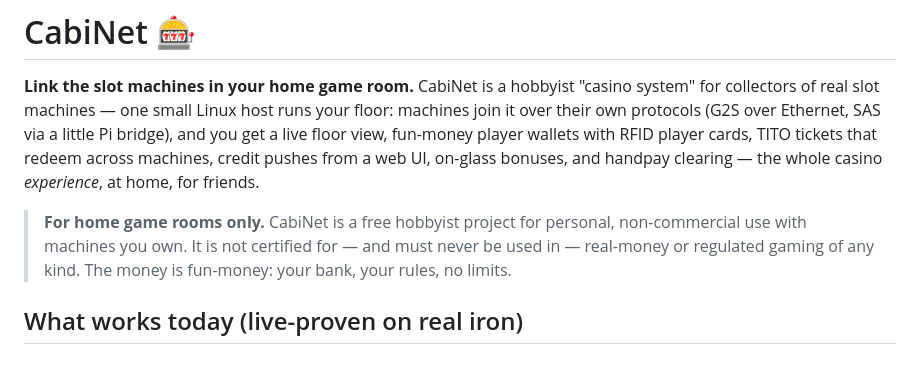
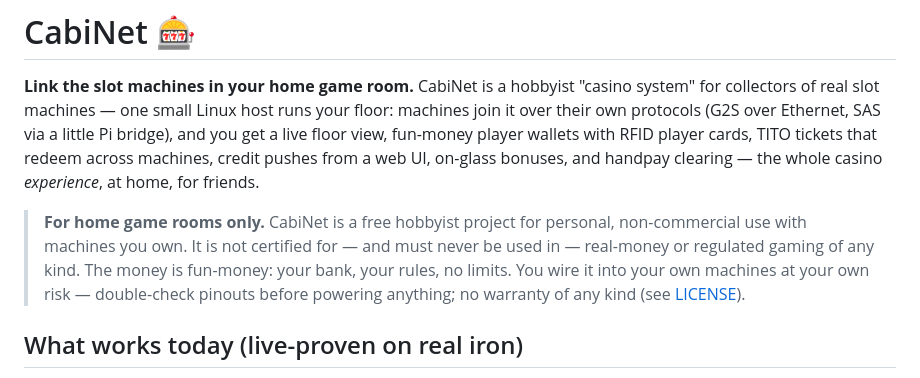
Before and after one commit to ajs1616/CabiNet, a Markdown page: README.md, the part around the change. Rendered like a GitHub page.

Commit message:
docs: at-your-own-risk hardware note in the README disclaimer + at the SAS wiring step
Co-Authored-By: Claude Fable 5 <noreply@anthropic.com>

```diff
--- a/README.md
+++ b/README.md
@@ -11,7 +11,9 @@ whole casino *experience*, at home, for friends.
 > **For home game rooms only.** CabiNet is a free hobbyist project for
 > personal, non-commercial use with machines you own. It is not certified for
 > — and must never be used in — real-money or regulated gaming of any kind.
-> The money is fun-money: your bank, your rules, no limits.
+> The money is fun-money: your bank, your rules, no limits. You wire it into
+> your own machines at your own risk — double-check pinouts before powering
+> anything; no warranty of any kind (see [LICENSE](LICENSE)).
 
 ## What works today (live-proven on real iron)
 
```
Also changed, not shown: deploy/SMIB_FRESH_IMAGE.md (+1 -0 lines).
